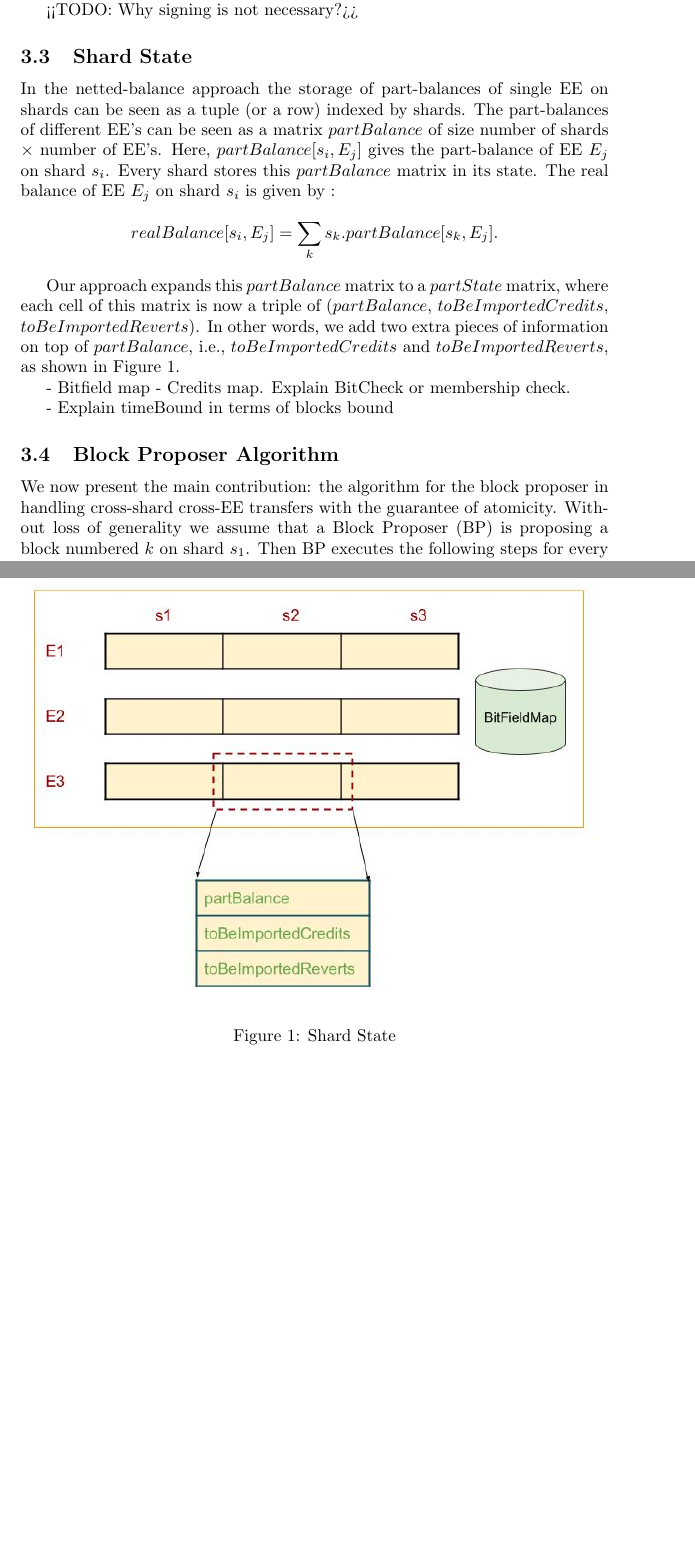
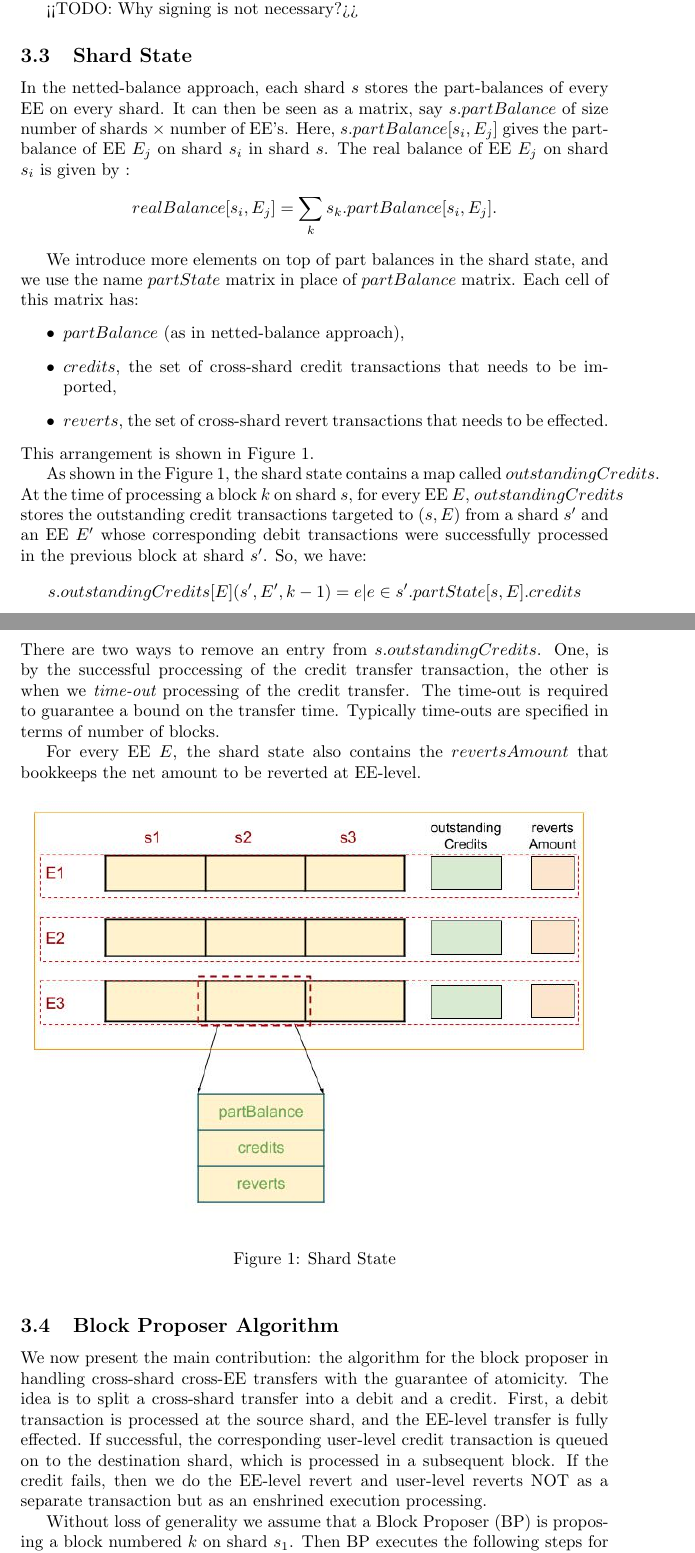
Before and after one commit to Raghavendra-PegaSys/atomicEth, a LaTeX document (main.tex): two parts of pages 3 and 4 of 9 before the commit and two parts of pages 3 and 4 of 10 after it, joined at a grey line, cut so that both start at the same text, the shorter picture padded with empty space. The pictures show the PDF file main.pdf that the author committed with the source.

Commit message:
Shard state finalised

```diff
--- a/main.tex
+++ b/main.tex
@@ -71,16 +71,26 @@ A cross-shard transfer of $x$ \eth from an user $a_i$ on $(s_1,E_1)$ to an user
 <<TODO: Why signing is not necessary?>>
 
 \subsection{Shard State}
-In the netted-balance approach the storage of part-balances of single EE on shards can be seen as a tuple (or a row) indexed by shards. The part-balances of different EE's can be seen as a matrix $partBalance$ of size number of shards $\times$ number of EE's. Here, $partBalance[s_i,E_j]$ gives the part-balance of EE $E_j$ on shard $s_i$. Every shard stores this  $partBalance$ matrix in its state. The real balance of EE $E_j$ on shard $s_i$ is given by :
+In the netted-balance approach, each shard $s$ stores the part-balances of every EE on every shard. It can then be seen as a matrix, say $s.partBalance$ of size number of shards $\times$ number of EE's. Here, $s.partBalance[s_i,E_j]$ gives the part-balance of EE $E_j$ on shard $s_i$ in shard $s$. The real balance of EE $E_j$ on shard $s_i$ is given by :
 \[
-	realBalance[s_i,E_j] = \sum_k s_k.partBalance[s_k,E_j].
+	realBalance[s_i,E_j] = \sum_k s_k.partBalance[s_i,E_j].
 \]
 
-Our approach expands this $partBalance$ matrix to a $partState$ matrix, where each cell of this matrix is now a triple of $(partBalance$, $toBeImportedCredits$, $toBeImportedReverts)$. In other words, we add two extra pieces of information on top of $partBalance$, i.e., $toBeImportedCredits$ and $toBeImportedReverts$, as shown in Figure~\ref{fig:shardstate}.
+We introduce more elements on top of part balances in the shard state, and we use the name $partState$ matrix in place of $partBalance$ matrix. Each cell of this matrix has:
+\begin{itemize}
+	\item $partBalance$ (as in netted-balance approach),
+	\item $credits$, the set of cross-shard credit transactions that needs to be imported,
+	\item $reverts$, the set of cross-shard revert transactions that needs to be effected.
+\end{itemize}
+This arrangement is shown in Figure~\ref{fig:shardstate}.
 
-- Bitfield map - Credits map. Explain BitCheck or membership check.
+As shown in the Figure~\ref{fig:shardstate}, the shard state contains a map called $outstandingCredits$. At the time of processing a block $k$ on shard $s$, for every EE $E$, $outstandingCredits$ stores the outstanding credit transactions targeted to $(s,E)$ from a shard $s'$ and an EE $E'$ whose corresponding debit transactions were successfully processed in the previous block at shard $s'$. So, we have:
+\[
+	s.outstandingCredits[E](s', E', k-1) = {e | e \in s'.partState[s,E].credits}
+\]
+There are two ways to remove an entry from $s.outstandingCredits$. One, is by the successful proccessing of the credit transfer transaction, the other is when we {\em time-out} processing of the credit transfer. The time-out is required to guarantee a bound on the transfer time. Typically time-outs are specified in terms of number of blocks.
 
-- Explain timeBound in terms of blocks bound
+For every EE $E$, the shard state also contains the $revertsAmount$ that bookkeeps the net amount to be reverted at EE-level.
 
 \begin{figure}[h]
 \includegraphics[scale=0.5]{state.jpg}
@@ -88,4 +98,4 @@ Our approach expands this $partBalance$ matrix to a $partState$ matrix, where ea
 \end{figure}
 
 \subsection{Block Proposer Algorithm}
-We now present the main contribution: the algorithm for the block proposer in handling cross-shard cross-EE transfers with the guarantee of atomicity. Without loss of generality we assume that a Block Proposer (BP) is proposing a block numbered $k$ on shard $s_1$. Then BP executes the following steps for every EE $E_i$.
+We now present the main contribution: the algorithm for the block proposer in handling cross-shard cross-EE transfers with the guarantee of atomicity. The idea is to split a cross-shard transfer into a debit and a credit. First, a debit transaction is processed at the source shard, and the EE-level transfer is fully effected. If successful, the corresponding user-level credit transaction is queued on to the destination shard, which is processed in a subsequent block. If the credit fails, then we do the EE-level revert and user-level reverts NOT as a separate transaction but as an enshrined execution processing.
@@ -120,14 +135,0 @@ Maintain a $revertsAmount$ map from every shard $s$ and EE $E$ to number.  Initi
-	\item $s_1$.partState[$s_2,E_j$].credits = $\emptyset$;  $~~s_1$.partState[$s_2,E_j$].reverts = $\emptyset$;
-	\item For every $i$ in 1 ... n:
-		- If $t_i : a_i \stackrel{x_i}{\Longrightarrow} b_i$ AND realBalance($s_1,E_i$) > net($s_2,E_j$) + $x_i$
-			- include $t_i$ to the block
-			- if $t_i$ executes successfully
-				- balance($a_i$) -= $x_i$ (implied with successful execution of $t_i$)
-				- net($s_2,E_j$) += $x_i$
-				- emit **ToCredit**($a_i, x_i, b_i$) System Event
-				- $s_1$.partState[$s_2,E_j$].credits $~ \cup= ~$ {$t_i$};
-		- Else if $t_i : b_i \stackrel{x_i}{\longrightarrow} a_i$ AND Merkle Proof check of **ToCredit** System Event passes AND realBal($s_1,E_i$) > net($s_2,E_j$) + $x_i$
-			- if *expired*($t_i$) OR *BitCheck($t_i$)* fails
-				- delete $t_i$ from transaction pool
-			- else
-				- include $t_i$ to the block
@@ -135,0 +137,7 @@ Maintain a $revertsAmount$ map from every shard $s$ and EE $E$ to number.  Initi
+	\item For every $i \in \{1, \ldots, n\}$:
+		\begin{itemize}
+		\item If $t_i : a_i \stackrel{x_i}{\Longrightarrow} b_i$ AND realBalance($s_1,E_i$) > net($s_2,E_j$) + $x_i$
+		\begin{itemize}
+			\item include $t_i$ to the block
+			\item if $t_i$ executes successfully
+			\begin{itemize}
@@ -135,0 +147,8 @@ Maintain a $revertsAmount$ map from every shard $s$ and EE $E$ to number.  Initi
+				\item $s_1$.partState[$s_2,E_j$].credits $~ \cup= ~$ {$t_i$};
+			\end{itemize}
+		\end{itemize}
+		\item Else if $t_i : b_i \stackrel{x_i}{\longrightarrow} a_i$ AND Merkle Proof check of **ToCredit** System Event passes AND realBal($s_1,E_i$) > net($s_2,E_j$) + $x_i$
+		\begin{itemize}
+			\item if *expired*($t_i$) OR *BitCheck($t_i$)* fails
+				 delete $t_i$ from transaction pool
+			\item else
```
Also changed, not shown: main.pdf, state.jpg, main.tex (29 more changed lines).
